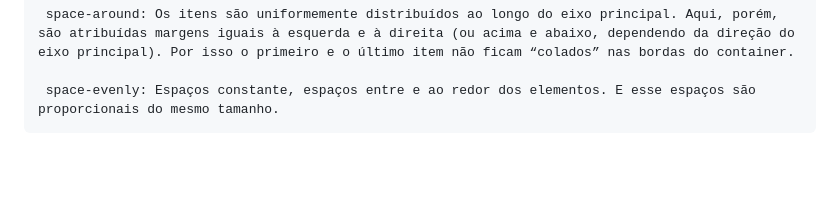
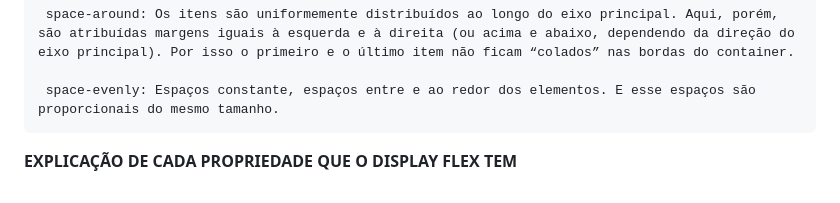
Before and after one commit to devdanielsilva/treinos-de-html5-e-css3, a Markdown page: exercicios-de-treino-de-html5-e-css3/treino-de-navbar-e-tipos-de-display/readme.md, the part around the change. Rendered like a GitHub page; blank space fills up the shorter version.

```diff
--- a/exercicios-de-treino-de-html5-e-css3/treino-de-navbar-e-tipos-de-display/readme.md
+++ b/exercicios-de-treino-de-html5-e-css3/treino-de-navbar-e-tipos-de-display/readme.md
@@ -42,3 +42,6 @@ POR EXEMPLO:
      space-around: Os itens são uniformemente distribuídos ao longo do eixo principal. Aqui, porém, são atribuídas margens iguais à esquerda e à direita (ou acima e abaixo, dependendo da direção do eixo principal). Por isso o primeiro e o último item não ficam “colados” nas bordas do container.
 
      space-evenly: Espaços constante, espaços entre e ao redor dos elementos. E esse espaços são proporcionais do mesmo tamanho.
+
+
+**EXPLICAÇÃO DE CADA PROPRIEDADE QUE O DISPLAY FLEX TEM** <br>
```
